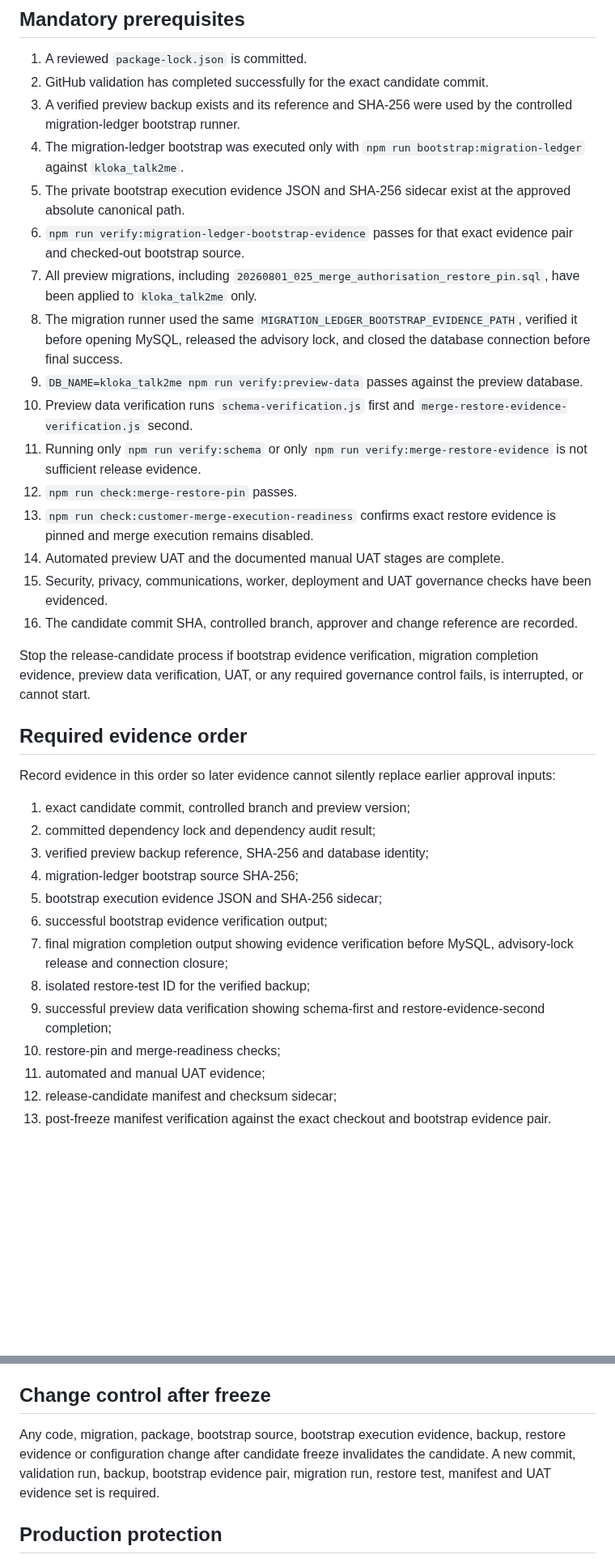
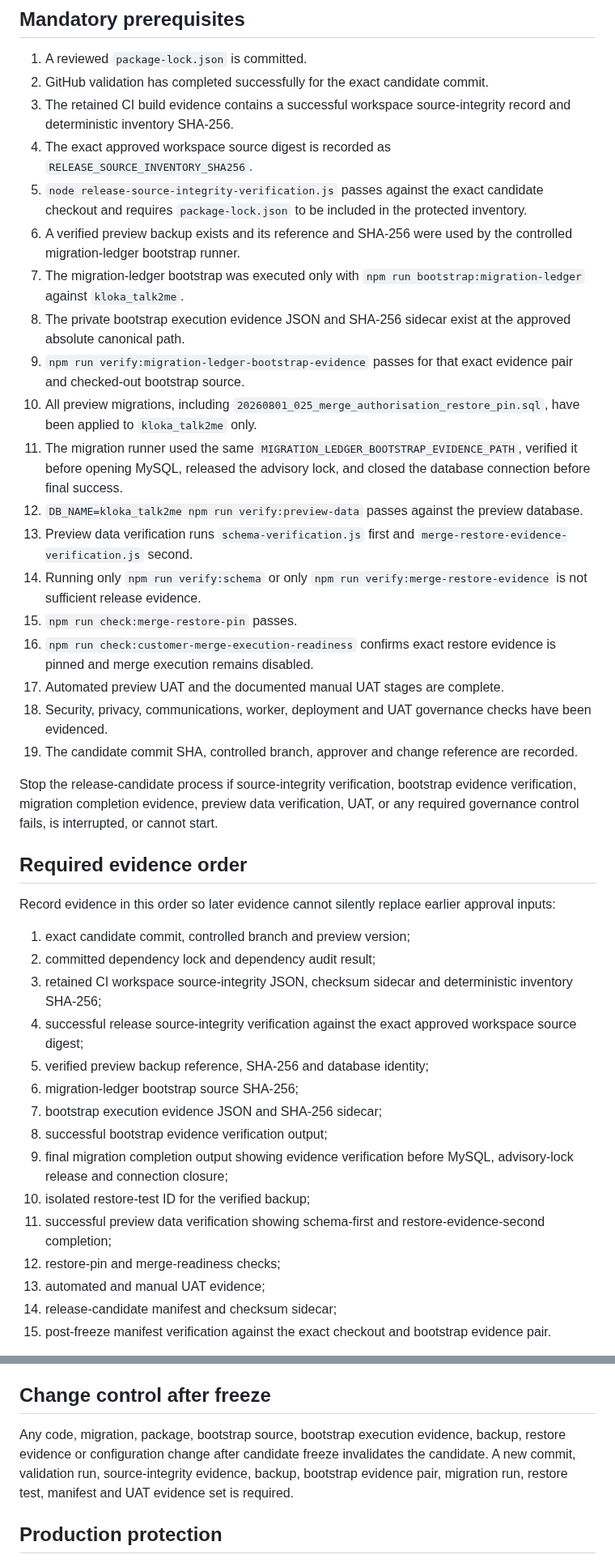
Before and after one commit to SjlerAi/talk2me, a Markdown page: os2-preview/RELEASE_CANDIDATE_RUNBOOK.md, 2 parts joined by grey strips. Shown at 81% size. GitHub-like rendering; blank space fills up the shorter version.

Commit message:
Bind release approval to exact source inventory digest

```diff
--- a/os2-preview/RELEASE_CANDIDATE_RUNBOOK.md
+++ b/os2-preview/RELEASE_CANDIDATE_RUNBOOK.md
@@ -8,22 +8,25 @@ This procedure controls the point at which a development build may be frozen as
 
 1. A reviewed `package-lock.json` is committed.
 2. GitHub validation has completed successfully for the exact candidate commit.
-3. A verified preview backup exists and its reference and SHA-256 were used by the controlled migration-ledger bootstrap runner.
-4. The migration-ledger bootstrap was executed only with `npm run bootstrap:migration-ledger` against `kloka_talk2me`.
-5. The private bootstrap execution evidence JSON and SHA-256 sidecar exist at the approved absolute canonical path.
-6. `npm run verify:migration-ledger-bootstrap-evidence` passes for that exact evidence pair and checked-out bootstrap source.
-7. All preview migrations, including `20260801_025_merge_authorisation_restore_pin.sql`, have been applied to `kloka_talk2me` only.
-8. The migration runner used the same `MIGRATION_LEDGER_BOOTSTRAP_EVIDENCE_PATH`, verified it before opening MySQL, released the advisory lock, and closed the database connection before final success.
-9. `DB_NAME=kloka_talk2me npm run verify:preview-data` passes against the preview database.
-10. Preview data verification runs `schema-verification.js` first and `merge-restore-evidence-verification.js` second.
-11. Running only `npm run verify:schema` or only `npm run verify:merge-restore-evidence` is not sufficient release evidence.
-12. `npm run check:merge-restore-pin` passes.
-13. `npm run check:customer-merge-execution-readiness` confirms exact restore evidence is pinned and merge execution remains disabled.
-14. Automated preview UAT and the documented manual UAT stages are complete.
-15. Security, privacy, communications, worker, deployment and UAT governance checks have been evidenced.
-16. The candidate commit SHA, controlled branch, approver and change reference are recorded.
+3. The retained CI build evidence contains a successful workspace source-integrity record and deterministic inventory SHA-256.
+4. The exact approved workspace source digest is recorded as `RELEASE_SOURCE_INVENTORY_SHA256`.
+5. `node release-source-integrity-verification.js` passes against the exact candidate checkout and requires `package-lock.json` to be included in the protected inventory.
+6. A verified preview backup exists and its reference and SHA-256 were used by the controlled migration-ledger bootstrap runner.
+7. The migration-ledger bootstrap was executed only with `npm run bootstrap:migration-ledger` against `kloka_talk2me`.
+8. The private bootstrap execution evidence JSON and SHA-256 sidecar exist at the approved absolute canonical path.
+9. `npm run verify:migration-ledger-bootstrap-evidence` passes for that exact evidence pair and checked-out bootstrap source.
+10. All preview migrations, including `20260801_025_merge_authorisation_restore_pin.sql`, have been applied to `kloka_talk2me` only.
+11. The migration runner used the same `MIGRATION_LEDGER_BOOTSTRAP_EVIDENCE_PATH`, verified it before opening MySQL, released the advisory lock, and closed the database connection before final success.
+12. `DB_NAME=kloka_talk2me npm run verify:preview-data` passes against the preview database.
+13. Preview data verification runs `schema-verification.js` first and `merge-restore-evidence-verification.js` second.
+14. Running only `npm run verify:schema` or only `npm run verify:merge-restore-evidence` is not sufficient release evidence.
+15. `npm run check:merge-restore-pin` passes.
+16. `npm run check:customer-merge-execution-readiness` confirms exact restore evidence is pinned and merge execution remains disabled.
+17. Automated preview UAT and the documented manual UAT stages are complete.
+18. Security, privacy, communications, worker, deployment and UAT governance checks have been evidenced.
+19. The candidate commit SHA, controlled branch, approver and change reference are recorded.
 
-Stop the release-candidate process if bootstrap evidence verification, migration completion evidence, preview data verification, UAT, or any required governance control fails, is interrupted, or cannot start.
+Stop the release-candidate process if source-integrity verification, bootstrap evidence verification, migration completion evidence, preview data verification, UAT, or any required governance control fails, is interrupted, or cannot start.
 
 ## Required evidence order
 
@@ -31,15 +34,17 @@ Record evidence in this order so later evidence cannot silently replace earlier
 
 1. exact candidate commit, controlled branch and preview version;
 2. committed dependency lock and dependency audit result;
-3. verified preview backup reference, SHA-256 and database identity;
-4. migration-ledger bootstrap source SHA-256;
-5. bootstrap execution evidence JSON and SHA-256 sidecar;
-6. successful bootstrap evidence verification output;
-7. final migration completion output showing evidence verification before MySQL, advisory-lock release and connection closure;
-8. isolated restore-test ID for the verified backup;
-9. successful preview data verification showing schema-first and restore-evidence-second completion;
-10. restore-pin and merge-readiness checks;
-11. automated and manual UAT evidence;
-12. release-candidate manifest and checksum sidecar;
-13. post-freeze manifest verification against the exact checkout and bootstrap evidence pair.
+3. retained CI workspace source-integrity JSON, checksum sidecar and deterministic inventory SHA-256;
+4. successful release source-integrity verification against the exact approved workspace source digest;
+5. verified preview backup reference, SHA-256 and database identity;
+6. migration-ledger bootstrap source SHA-256;
+7. bootstrap execution evidence JSON and SHA-256 sidecar;
+8. successful bootstrap evidence verification output;
+9. final migration completion output showing evidence verification before MySQL, advisory-lock release and connection closure;
+10. isolated restore-test ID for the verified backup;
+11. successful preview data verification showing schema-first and restore-evidence-second completion;
+12. restore-pin and merge-readiness checks;
+13. automated and manual UAT evidence;
+14. release-candidate manifest and checksum sidecar;
+15. post-freeze manifest verification against the exact checkout and bootstrap evidence pair.
 
@@ -146,7 +175,7 @@ Any future merge execution implementation requires a separate reviewed change, e
 
 ## Change control after freeze
 
-Any code, migration, package, bootstrap source, bootstrap execution evidence, backup, restore evidence or configuration change after candidate freeze invalidates the candidate. A new commit, validation run, backup, bootstrap evidence pair, migration run, restore test, manifest and UAT evidence set is required.
+Any code, migration, package, bootstrap source, bootstrap execution evidence, backup, restore evidence or configuration change after candidate freeze invalidates the candidate. A new commit, validation run, source-integrity evidence, backup, bootstrap evidence pair, migration run, restore test, manifest and UAT evidence set is required.
 
 ## Production protection
 
```
Also changed, not shown: other parts of os2-preview/RELEASE_CANDIDATE_RUNBOOK.md (+25 -1 lines).
